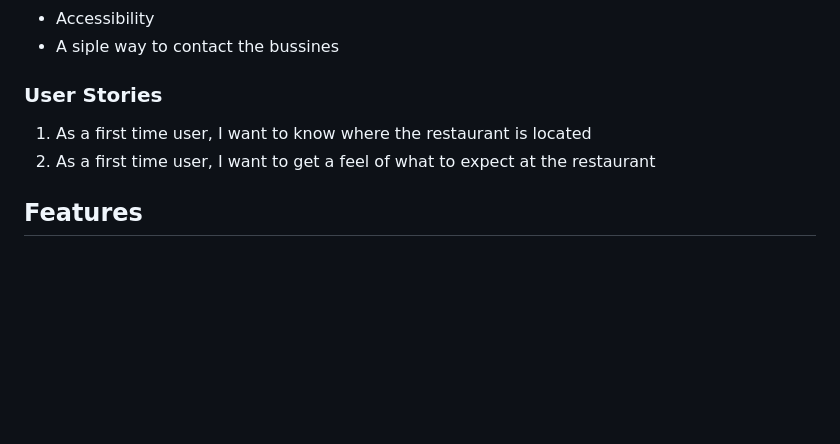
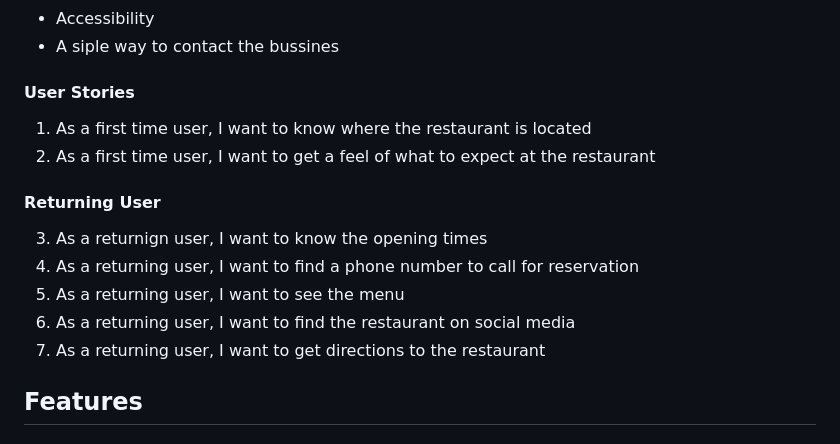
Before and after one commit to DanielE-J/Pancake-palace, a Markdown page: README.md, the part around the change. Rendered like a GitHub page; blank space fills up the shorter version.

Commit message:
Added returning user to readme

```diff
--- a/README.md
+++ b/README.md
@@ -75,10 +75,18 @@ The Pancake Palace is located in the public resturant of the castle in Stockholm
 * Accessibility
 * A siple way to contact the bussines
 
-### User Stories
+#### User Stories
 
 1. As a first time user, I want to know where the restaurant is located
 2. As a first time user, I want to get a feel of what to expect at the restaurant
+
+#### Returning User
+
+3. As a returnign user, I want to know the opening times
+4. As a returning user, I want to find a phone number to call for reservation
+5. As a returning user, I want to see the menu
+6. As a returning user, I want to find the restaurant on social media
+7. As a returning user, I want to get directions to the restaurant
 
 
 ## Features
```
